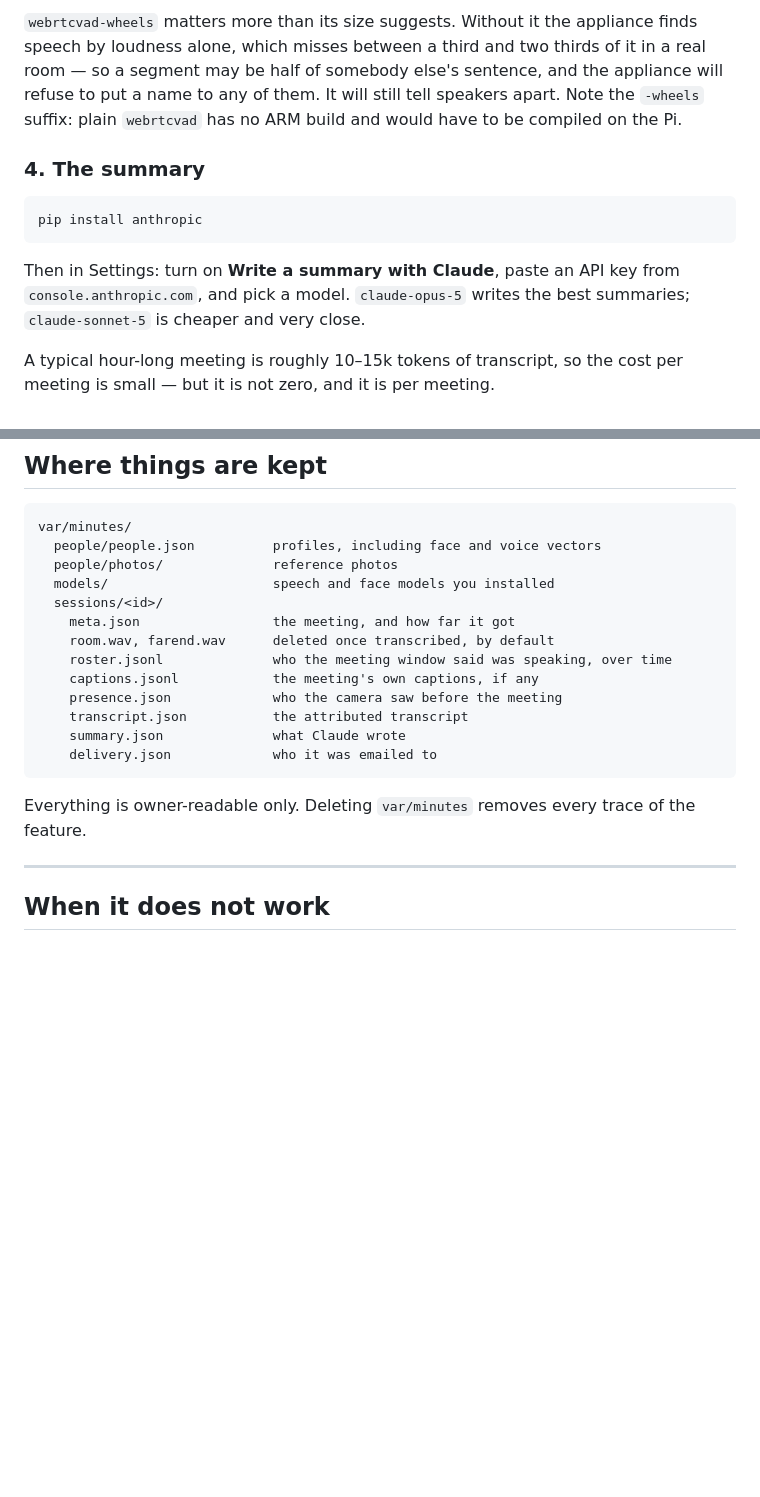
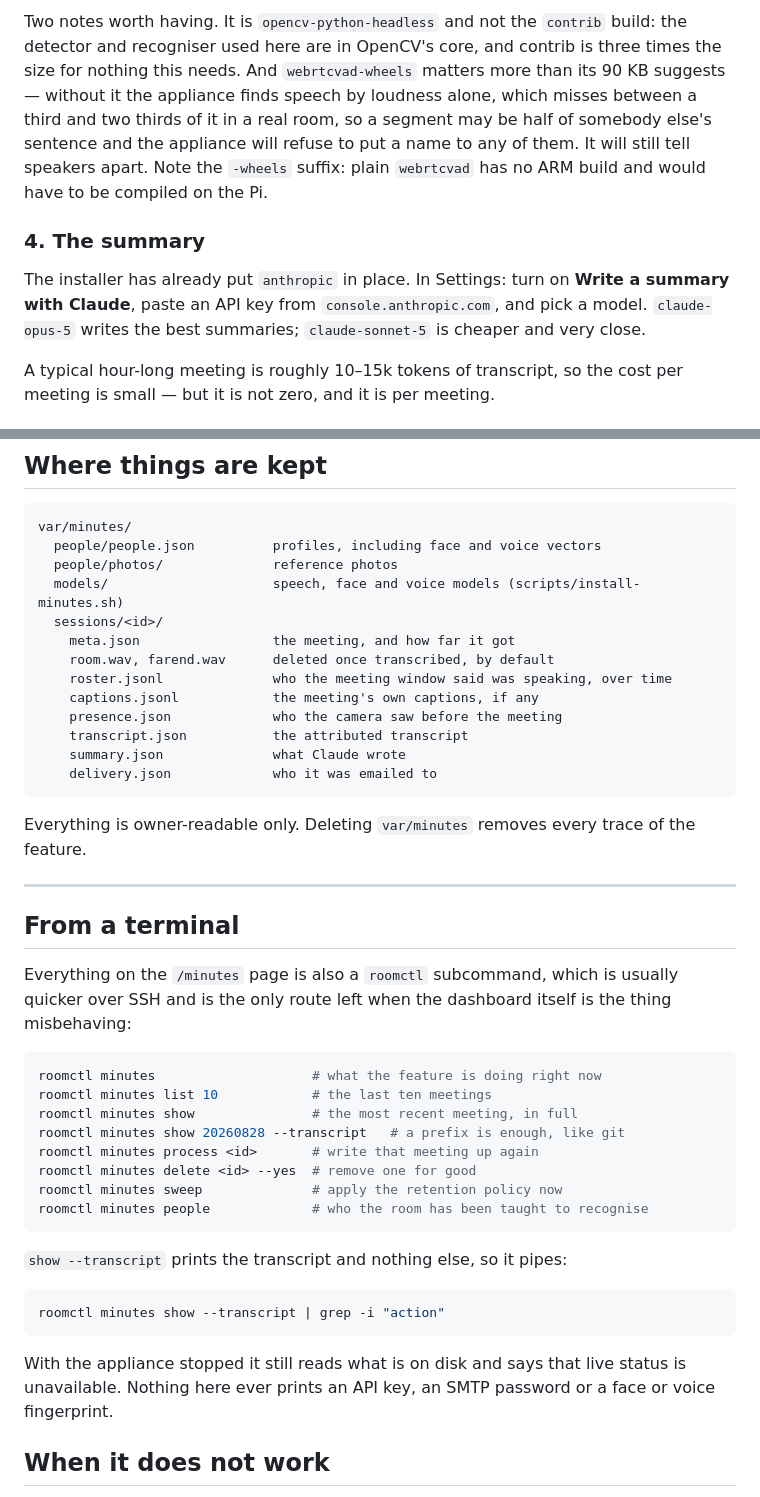
Before and after one commit to CharlieCarpenter15/polyCam, a Markdown page: docs/meeting-minutes.md, 2 parts joined by grey strips. Drawn GitHub-style; blank space fills up the shorter version.

````diff
--- a/docs/meeting-minutes.md
+++ b/docs/meeting-minutes.md
@@ -213,19 +226,19 @@ whole dependency — no PyTorch and no compiler.
 
-`webrtcvad-wheels` matters more than its size suggests. Without it the appliance
-finds speech by loudness alone, which misses between a third and two thirds of
-it in a real room — so a segment may be half of somebody else's sentence, and
-the appliance will refuse to put a name to any of them. It will still tell
-speakers apart. Note the `-wheels` suffix: plain `webrtcvad` has no ARM build
-and would have to be compiled on the Pi.
+Two notes worth having. It is `opencv-python-headless` and not the `contrib`
+build: the detector and recogniser used here are in OpenCV's core, and contrib
+is three times the size for nothing this needs. And `webrtcvad-wheels` matters
+more than its 90 KB suggests — without it the appliance finds speech by loudness
+alone, which misses between a third and two thirds of it in a real room, so a
+segment may be half of somebody else's sentence and the appliance will refuse to
+put a name to any of them. It will still tell speakers apart. Note the `-wheels`
+suffix: plain `webrtcvad` has no ARM build and would have to be compiled on the
+Pi.
 
 ### 4. The summary
 
-```bash
-pip install anthropic
-```
-
-Then in Settings: turn on **Write a summary with Claude**, paste an API key from
-`console.anthropic.com`, and pick a model. `claude-opus-5` writes the best
+The installer has already put `anthropic` in place. In Settings: turn on
+**Write a summary with Claude**, paste an API key from `console.anthropic.com`,
+and pick a model. `claude-opus-5` writes the best
 summaries; `claude-sonnet-5` is cheaper and very close.
 
 A typical hour-long meeting is roughly 10–15k tokens of transcript, so the cost
@@ -278,7 +291,7 @@ worse. A person adding a sample by hand is trusted and skips that check.
 var/minutes/
   people/people.json          profiles, including face and voice vectors
   people/photos/              reference photos
-  models/                     speech and face models you installed
+  models/                     speech, face and voice models (scripts/install-minutes.sh)
   sessions/<id>/
     meta.json                 the meeting, and how far it got
     room.wav, farend.wav      deleted once transcribed, by default
@@ -295,6 +308,33 @@ the feature.
 
 ---
 
+## From a terminal
+
+Everything on the `/minutes` page is also a `roomctl` subcommand, which is
+usually quicker over SSH and is the only route left when the dashboard itself is
+the thing misbehaving:
+
+```bash
+roomctl minutes                    # what the feature is doing right now
+roomctl minutes list 10            # the last ten meetings
+roomctl minutes show               # the most recent meeting, in full
+roomctl minutes show 20260828 --transcript   # a prefix is enough, like git
+roomctl minutes process <id>       # write that meeting up again
+roomctl minutes delete <id> --yes  # remove one for good
+roomctl minutes sweep              # apply the retention policy now
+roomctl minutes people             # who the room has been taught to recognise
+```
+
+`show --transcript` prints the transcript and nothing else, so it pipes:
+
+```bash
+roomctl minutes show --transcript | grep -i "action"
+```
+
+With the appliance stopped it still reads what is on disk and says that live
+status is unavailable. Nothing here ever prints an API key, an SMTP password or
+a face or voice fingerprint.
+
 ## When it does not work
 
 Start at **/minutes**. The status section lists every moving part and, for
````
Also changed, not shown: other parts of docs/meeting-minutes.md (+52 -39 lines), README.md (+17 -2 lines).
